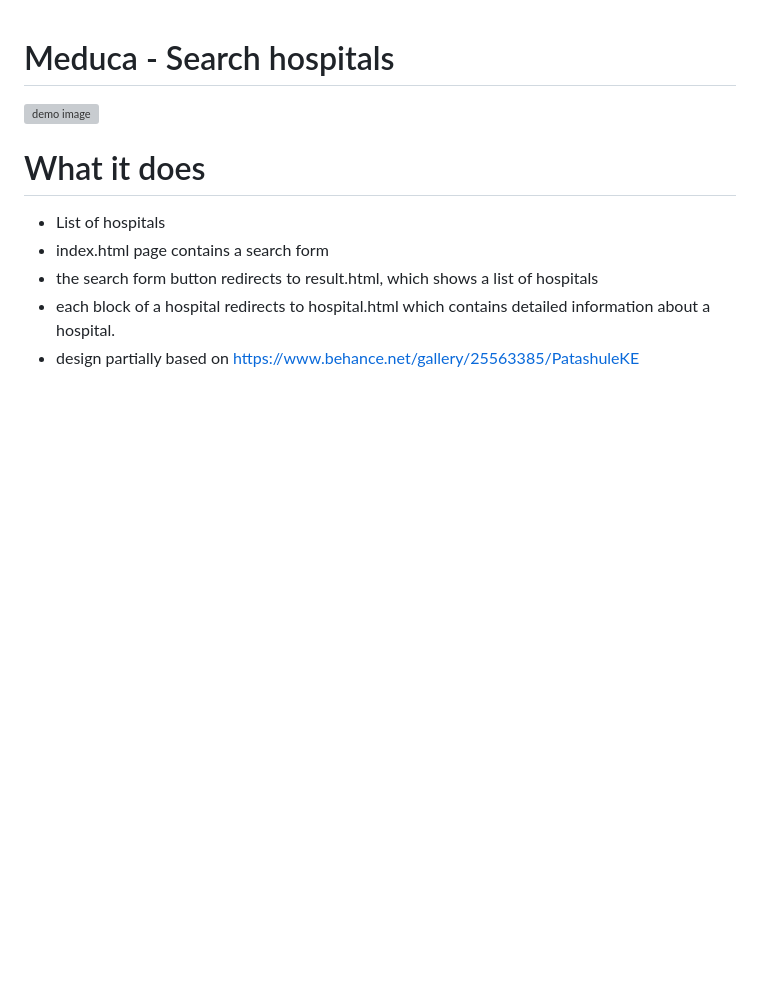
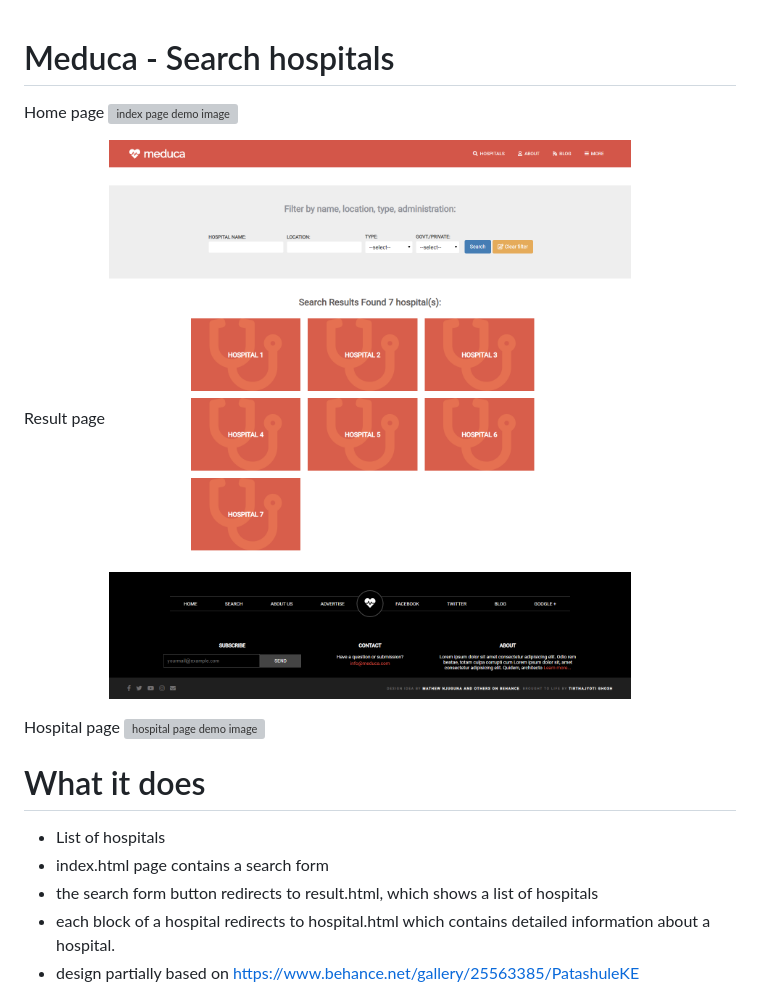
Before and after one commit to tirthajyoti-ghosh/meduca-search_hospitals, a Markdown page: README.md, the part around the change. GitHub-like rendering; pictures changed too: images/demo-result.png (added); blank space fills up the shorter version; grey boxes are pictures that could not be loaded.

Commit message:
updated demo images in README

```diff
--- a/README.md
+++ b/README.md
@@ -1,6 +1,13 @@
 # Meduca - Search hospitals
 
-![demo image](images/demo.png)
+Home page
+![index page demo image](images/demo-home.png)
+
+Result page
+![result page demo image](images/demo-result.png)
+
+Hospital page
+![hospital page demo image](images/demo-hospital.png)
 
 # What it does
 
```
Also changed, not shown: 3 other files.
